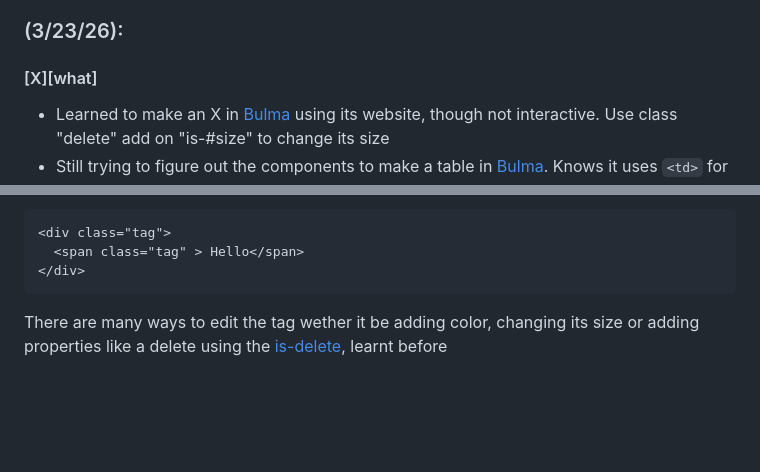
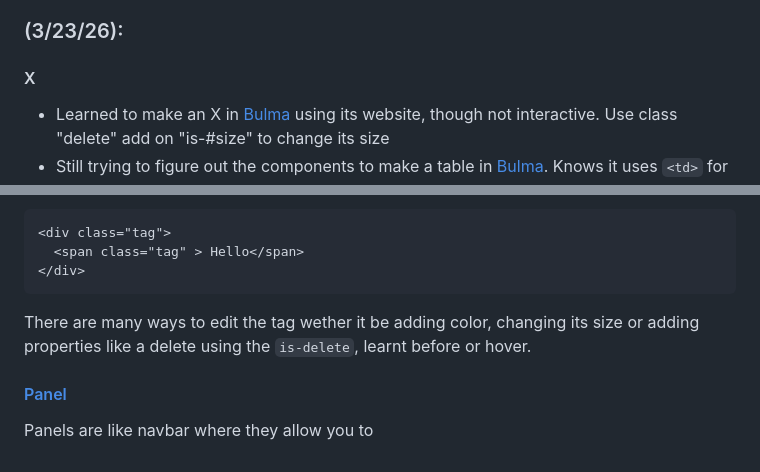
Before and after one commit to hensons6240/sep10-freedom-project, a Markdown page: tool/learning-log.md, 2 parts joined by grey strips. GitHub-like rendering; blank space fills up the shorter version.

Commit message:
Thu, Apr 16, 2026, 9:32 AM -04:00

````diff
--- a/tool/learning-log.md
+++ b/tool/learning-log.md
@@ -20,7 +20,7 @@
 ```
 * I had to search up what "aside" did as it was in the code. Aside was used to place stuff that have little to do with the other stuff. It is very similair to a normal list but the extra classes affect how it looks in actual code.
 ### (3/23/26):
-#### [X][what]
+#### X
 * Learned to make an X in [Bulma](https://bulma.io/documentation/elements/delete/) using its website, though not interactive. Use class "delete" add on "is-#size" to change its size
 * Still trying to figure out the components to make  a table in [Bulma](https://bulma.io/documentation/elements/table/). Knows it uses `<td>` for small cell.
 * Table needs the "table" element which seems to be built in as an html components. It also needs
@@ -60,7 +60,9 @@ Code:
   <span class="tag" > Hello</span>
 </div>
 ```
-There are many ways to edit the tag wether it be adding color, changing its size or adding properties like a delete using the [is-delete](what), learnt before
+There are many ways to edit the tag wether it be adding color, changing its size or adding properties like a delete using the `is-delete`, learnt before or hover.
+#### [Panel](https://bulma.io/documentation/components/panel/)
+Panels are like navbar where they allow you to
 
 
 
````
